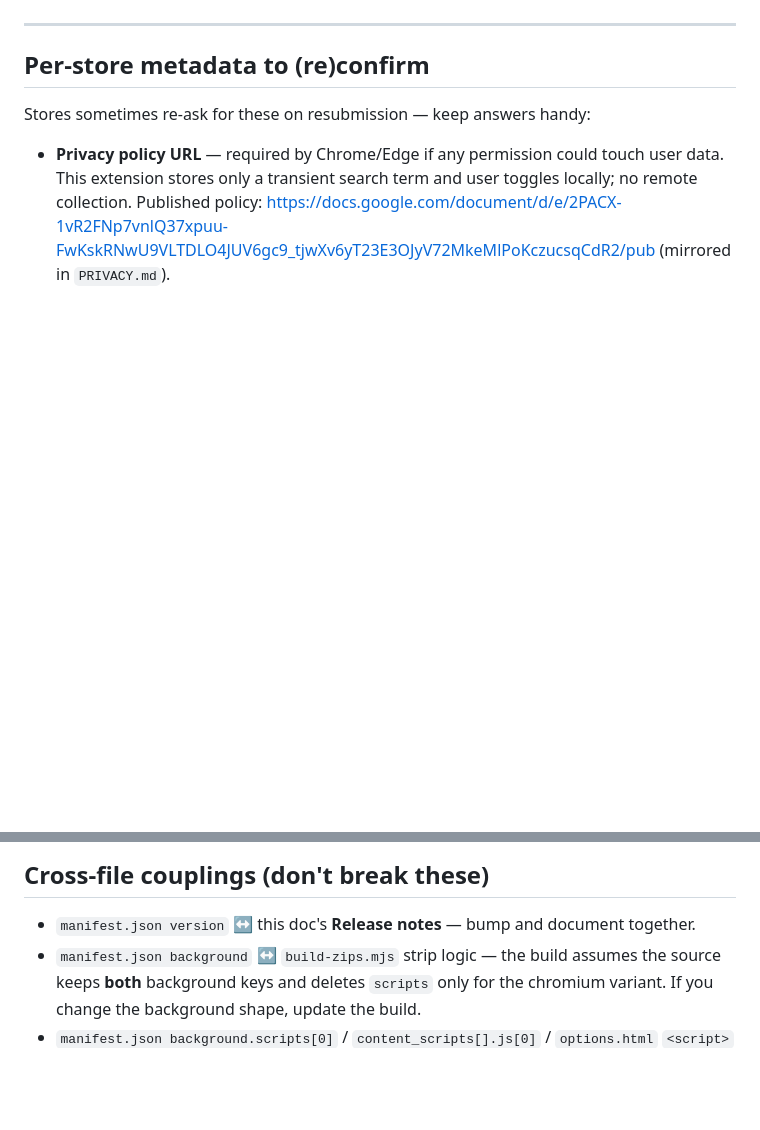
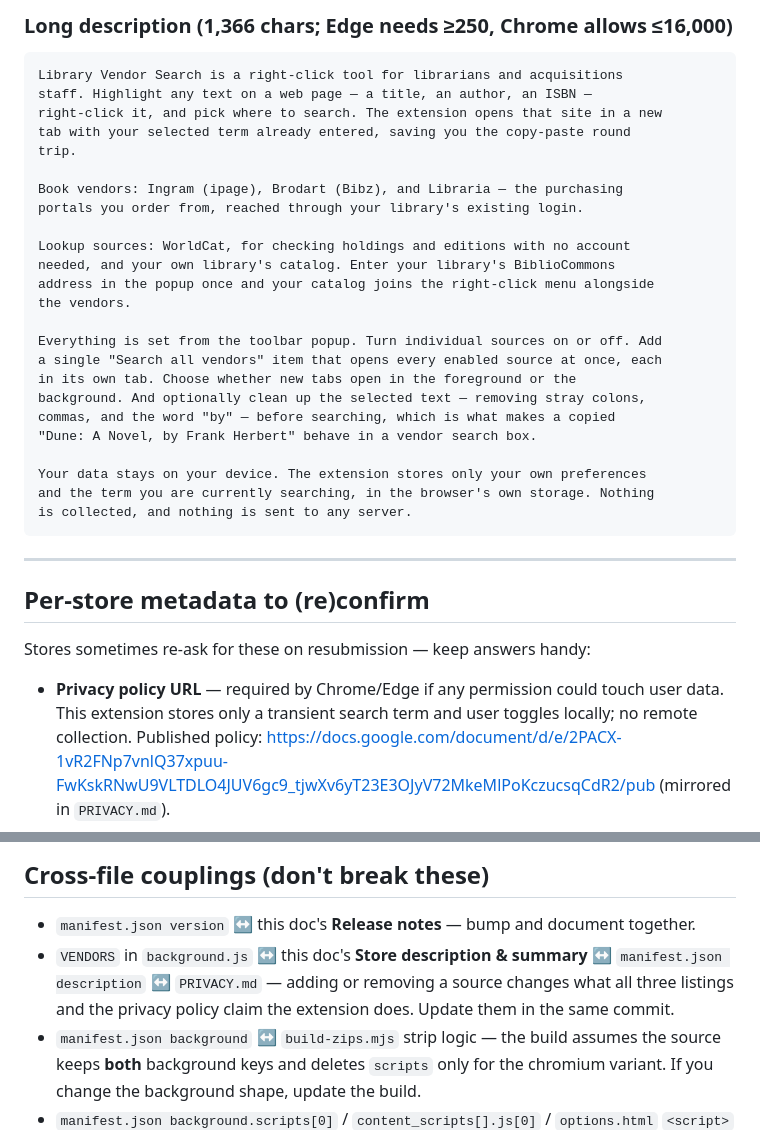
Before and after one commit to blubrd92/libraryvendorsearch, a Markdown page: STORE_LISTING.md, 2 parts joined by grey strips. Rendered like a GitHub page; blank space fills up the shorter version.

````diff
--- a/STORE_LISTING.md
+++ b/STORE_LISTING.md
@@ -134,3 +168,30 @@ a `<script>` tag in `options.html`), so they need no guard.
+### Long description (1,366 chars; Edge needs ≥250, Chrome allows ≤16,000)
+```
+Library Vendor Search is a right-click tool for librarians and acquisitions
+staff. Highlight any text on a web page — a title, an author, an ISBN —
+right-click it, and pick where to search. The extension opens that site in a new
+tab with your selected term already entered, saving you the copy-paste round
+trip.
+
+Book vendors: Ingram (ipage), Brodart (Bibz), and Libraria — the purchasing
+portals you order from, reached through your library's existing login.
+
+Lookup sources: WorldCat, for checking holdings and editions with no account
+needed, and your own library's catalog. Enter your library's BiblioCommons
+address in the popup once and your catalog joins the right-click menu alongside
+the vendors.
+
+Everything is set from the toolbar popup. Turn individual sources on or off. Add
+a single "Search all vendors" item that opens every enabled source at once, each
+in its own tab. Choose whether new tabs open in the foreground or the
+background. And optionally clean up the selected text — removing stray colons,
+commas, and the word "by" — before searching, which is what makes a copied
+"Dune: A Novel, by Frank Herbert" behave in a vendor search box.
+
+Your data stays on your device. The extension stores only your own preferences
+and the term you are currently searching, in the browser's own storage. Nothing
+is collected, and nothing is sent to any server.
+```
 
 ---
 
@@ -290,6 +351,10 @@ Then bump the pin in `package.json` and add a release-notes entry.
 
 - `manifest.json version` ↔ this doc's **Release notes** — bump and document
   together.
+- `VENDORS` in `background.js` ↔ this doc's **Store description & summary** ↔
+  `manifest.json description` ↔ `PRIVACY.md` — adding or removing a source
+  changes what all three listings and the privacy policy claim the extension
+  does. Update them in the same commit.
 - `manifest.json background` ↔ `build-zips.mjs` strip logic — the build assumes
   the source keeps **both** background keys and deletes `scripts` only for the
   chromium variant. If you change the background shape, update the build.
````
Also changed, not shown: other parts of STORE_LISTING.md (+34 -0 lines), EDGE_SUBMISSION.md (+12 -22 lines).
